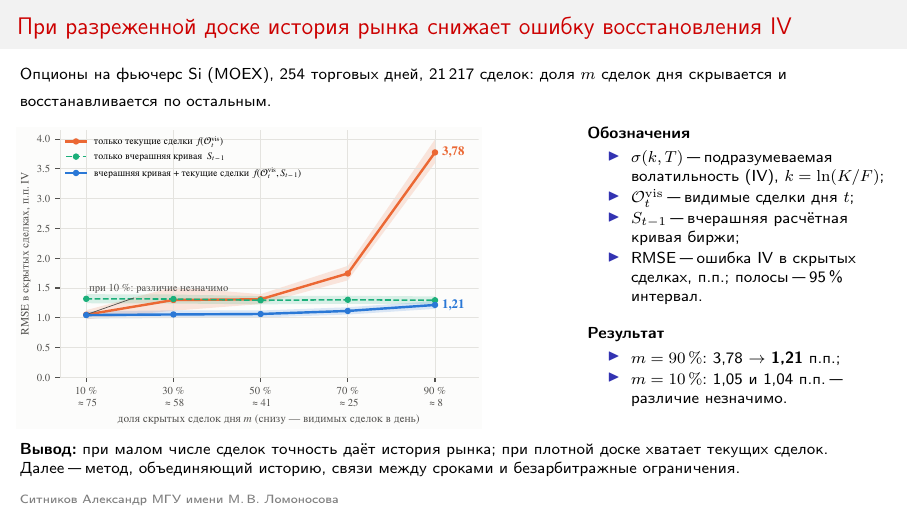
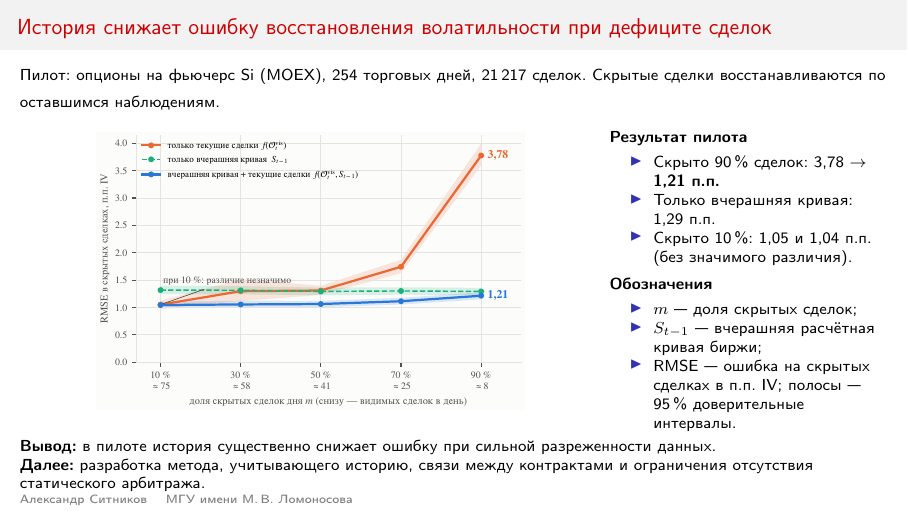
Before and after one commit to masbalt/diplom, LaTeX slides (slides/oslide.tex): the whole page. Compiled offline with pdfLaTeX.

Commit message:
Revise one-slide talk layout and wording

```diff
--- a/slides/oslide.tex
+++ b/slides/oslide.tex
@@ -14,47 +16,89 @@
 \usefonttheme[onlymath]{serif}
 \setbeamertemplate{navigation symbols}{}
 \setbeamersize{text margin left=0.35cm,text margin right=0.35cm}
-\setbeamerfont{frametitle}{size=\large}
+\setbeamerfont{frametitle}{size=\normalsize}
+
 \setbeamertemplate{footline}{%
-  \hbox{\hspace{0.35cm}\tiny\color{gray}Ситников Александр МГУ имени М.\,В.~Ломоносова}\vspace{2pt}}
+  \hbox{\hspace{0.35cm}\tiny\color{gray}%
+    Александр Ситников \quad МГУ имени М.\,В.~Ломоносова}%
+  \vspace{2pt}%
+}
 
 \input{../paper/generated/pilot_numbers.tex}
 
 \begin{document}
 
-\begin{frame}[t]{При разреженной доске история рынка снижает ошибку восстановления IV}
+\begin{frame}[t]{История снижает ошибку восстановления волатильности при дефиците сделок}
+
 \vspace{-0.6em}
-{\scriptsize Опционы на фьючерс \PilotAsset{} (MOEX), \PilotDays{} торговых дней, \PilotTrades{} сделок: доля $m$ сделок дня скрывается и восстанавливается по остальным.}
+{\scriptsize
+Пилот: опционы на фьючерс \PilotAsset{} (MOEX),
+\PilotDays{} торговых дней, \PilotTrades{} сделок.
+Скрытые сделки восстанавливаются по оставшимся наблюдениям.
+}
 
-\vspace{0.1em}
-\begin{columns}[T]
-\begin{column}{0.64\textwidth}
-    \includegraphics[width=\linewidth,height=0.62\textheight,keepaspectratio]{oslide_pilot_\PilotAsset}
+\vspace{0.3em}
+\begin{columns}[T,onlytextwidth]
+
+  \begin{column}{0.67\textwidth}
+    \centering
+    \includegraphics[
+      width=\linewidth,
+      height=0.57\textheight,
+      keepaspectratio
+    ]{oslide_pilot_\PilotAsset}
   \end{column}
-\begin{column}{0.35\textwidth}
+
+  \begin{column}{0.32\textwidth}
     \scriptsize
-\textbf{Обозначения}
-\begin{itemize}\setlength{\itemsep}{1pt}
-    \item $\sigma(k,T)$ "--- подразумеваемая волатильность (IV), $k=\ln(K/F)$;
-    \item $\mathcal{O}^{\mathrm{vis}}_t$ "--- видимые сделки дня $t$;
-    \item $S_{t-1}$ "--- вчерашняя расчётная кривая биржи;
-    \item RMSE "--- ошибка IV в скрытых сделках, п.п.; полосы "--- 95\,\% интервал.
+
+    \textbf{Результат пилота}
+    \begin{itemize}\setlength{\itemsep}{0pt}
+
+      \item Скрыто \PilotMaskHigh\,\% сделок:
+      \PilotCbHigh{} $\rightarrow$
+      \textbf{\PilotHistCbHigh{} п.п.}
+
+      \item Только вчерашняя кривая:
+      \PilotHistHigh{} п.п.
+
+      \item Скрыто \PilotMaskLow\,\%:
+      \PilotCbLow{} и \PilotHistCbLow{} п.п.
+      (без значимого различия).
+
     \end{itemize}
 
-\medskip
-\textbf{Результат}
-\begin{itemize}\setlength{\itemsep}{1pt}
-    \item $m=\PilotMaskHigh\,\%$: \PilotCbHigh{} $\to$ \textbf{\PilotHistCbHigh} п.п.;
-    \item $m=\PilotMaskLow\,\%$: \PilotCbLow{} и \PilotHistCbLow{} п.п. "--- различие незначимо.
+    \vspace{0.15em}
+    \textbf{Обозначения}
+    \begin{itemize}\setlength{\itemsep}{0pt}
+
+      \item $m$ --- доля скрытых сделок;
+
+      \item $S_{t-1}$ --- вчерашняя
+      расчётная кривая биржи;
+
+      \item RMSE --- ошибка на скрытых
+      сделках в п.п. IV;
+      полосы --- 95\,\% доверительные
+      интервалы.
+
     \end{itemize}
   \end{column}
+
 \end{columns}
 
-\vspace{-0.3em}
+\vspace{-0.4em}
 \begin{block}{}
   \scriptsize
-\textbf{Вывод:} при малом числе сделок точность даёт история рынка; при плотной доске хватает текущих сделок. Далее "--- метод, объединяющий историю, связи между сроками и безарбитражные ограничения.
+  \textbf{Вывод:}
+  в пилоте история существенно снижает ошибку
+  при сильной разреженности данных.
+
+  \textbf{Далее:}
+  разработка метода, учитывающего историю,
+  связи между контрактами и ограничения
+  отсутствия статического арбитража.
 \end{block}
+
 \end{frame}
-
 \end{document}
```
Also changed, not shown: slides/oslide.pdf, slides/oslide.tex (4 more changed lines). Lines whose indentation alone changed are shown as unchanged.
